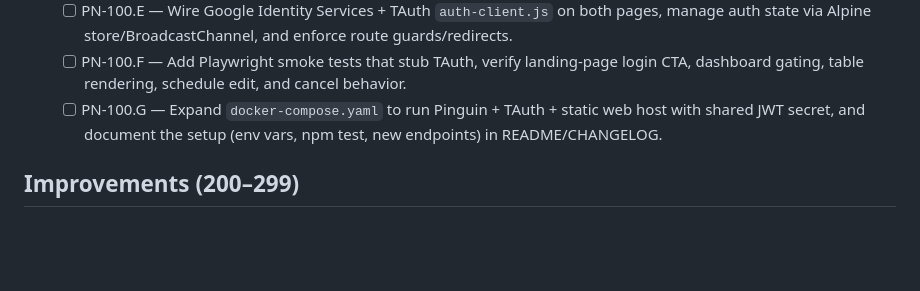
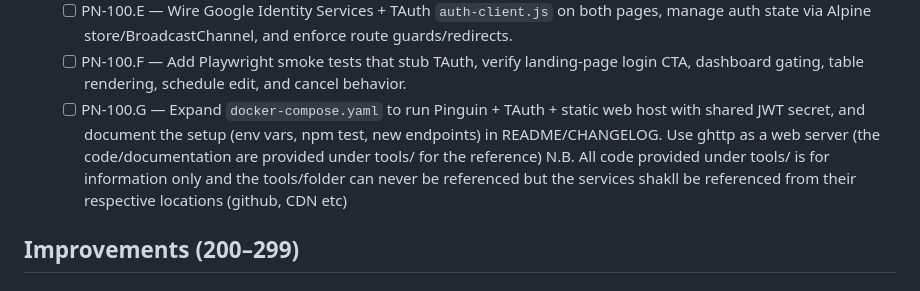
Before and after one commit to temirov/notify, a Markdown page: ISSUES.md, the part around the change. Rendered like a GitHub page; blank space fills up the shorter version.

Commit message:
Future development

```diff
--- a/ISSUES.md
+++ b/ISSUES.md
@@ -31,7 +31,8 @@ Read @AGENTS.md, @ARCHITECTURE.md, @POLICY.md, @NOTES.md, @README.md and @ISSUES
     - [ ] PN-100.D — Implement the dashboard notifications table with inline edit/cancel flows, scheduled-time editor modal, status badges, and DOM-scoped Alpine events.
     - [ ] PN-100.E — Wire Google Identity Services + TAuth `auth-client.js` on both pages, manage auth state via Alpine store/BroadcastChannel, and enforce route guards/redirects.
     - [ ] PN-100.F — Add Playwright smoke tests that stub TAuth, verify landing-page login CTA, dashboard gating, table rendering, schedule edit, and cancel behavior.
-    - [ ] PN-100.G — Expand `docker-compose.yaml` to run Pinguin + TAuth + static web host with shared JWT secret, and document the setup (env vars, npm test, new endpoints) in README/CHANGELOG.
+    - [ ] PN-100.G — Expand `docker-compose.yaml` to run Pinguin + TAuth + static web host with shared JWT secret, and document the setup (env vars, npm test, new endpoints) in README/CHANGELOG. Use ghttp as a web server (the code/documentation are provided under tools/ for the reference)
+  N.B. All code provided under tools/ is for information only and the tools/folder can never be referenced but the services shakll be referenced from their respective locations (github, CDN etc)
 
 ## Improvements (200–299)
 
```
